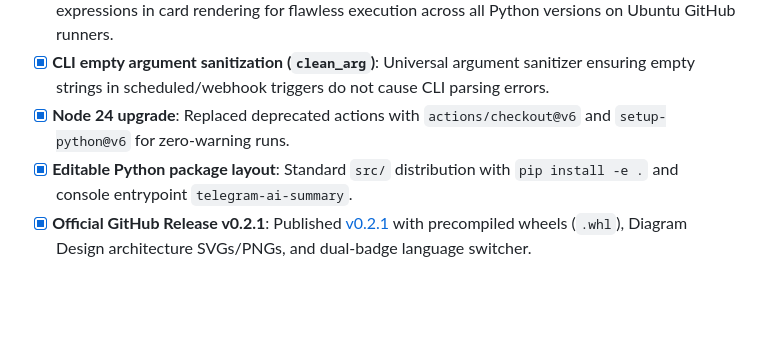
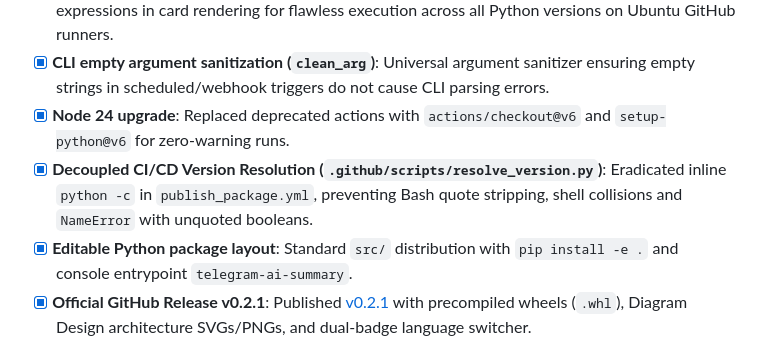
Before and after one commit to solari21/telegram-ai-summary-template, a Markdown page: TODO.md, the part around the change. Rendered like a GitHub page; blank space fills up the shorter version.

Commit message:
docs: document decoupled CI/CD version resolution and shell quoting safeguard in TODO.md

```diff
--- a/TODO.md
+++ b/TODO.md
@@ -42,6 +42,7 @@ Living tracking document for the implementation status, verified production mile
 - [x] **Python 3.11 strict f-string compatibility (Rule II.24)**: Extracted backslashes outside f-string expressions in card rendering for flawless execution across all Python versions on Ubuntu GitHub runners.
 - [x] **CLI empty argument sanitization (`clean_arg`)**: Universal argument sanitizer ensuring empty strings in scheduled/webhook triggers do not cause CLI parsing errors.
 - [x] **Node 24 upgrade**: Replaced deprecated actions with `actions/checkout@v6` and `setup-python@v6` for zero-warning runs.
+- [x] **Decoupled CI/CD Version Resolution (`.github/scripts/resolve_version.py`)**: Eradicated inline `python -c` in `publish_package.yml`, preventing Bash quote stripping, shell collisions and `NameError` with unquoted booleans.
 - [x] **Editable Python package layout**: Standard `src/` distribution with `pip install -e .` and console entrypoint `telegram-ai-summary`.
 - [x] **Official GitHub Release v0.2.1**: Published [v0.2.1](https://github.com/solari21/telegram-ai-summary-template/releases/tag/v0.2.1) with precompiled wheels (`.whl`), Diagram Design architecture SVGs/PNGs, and dual-badge language switcher.
 - [x] **Previous Release v0.2.0**: Published [v0.2.0](https://github.com/solari21/telegram-ai-summary-template/releases/tag/v0.2.0) with precompiled wheel (`.whl`) and source distribution (`.tar.gz`) attached via automated CI/CD.
```
